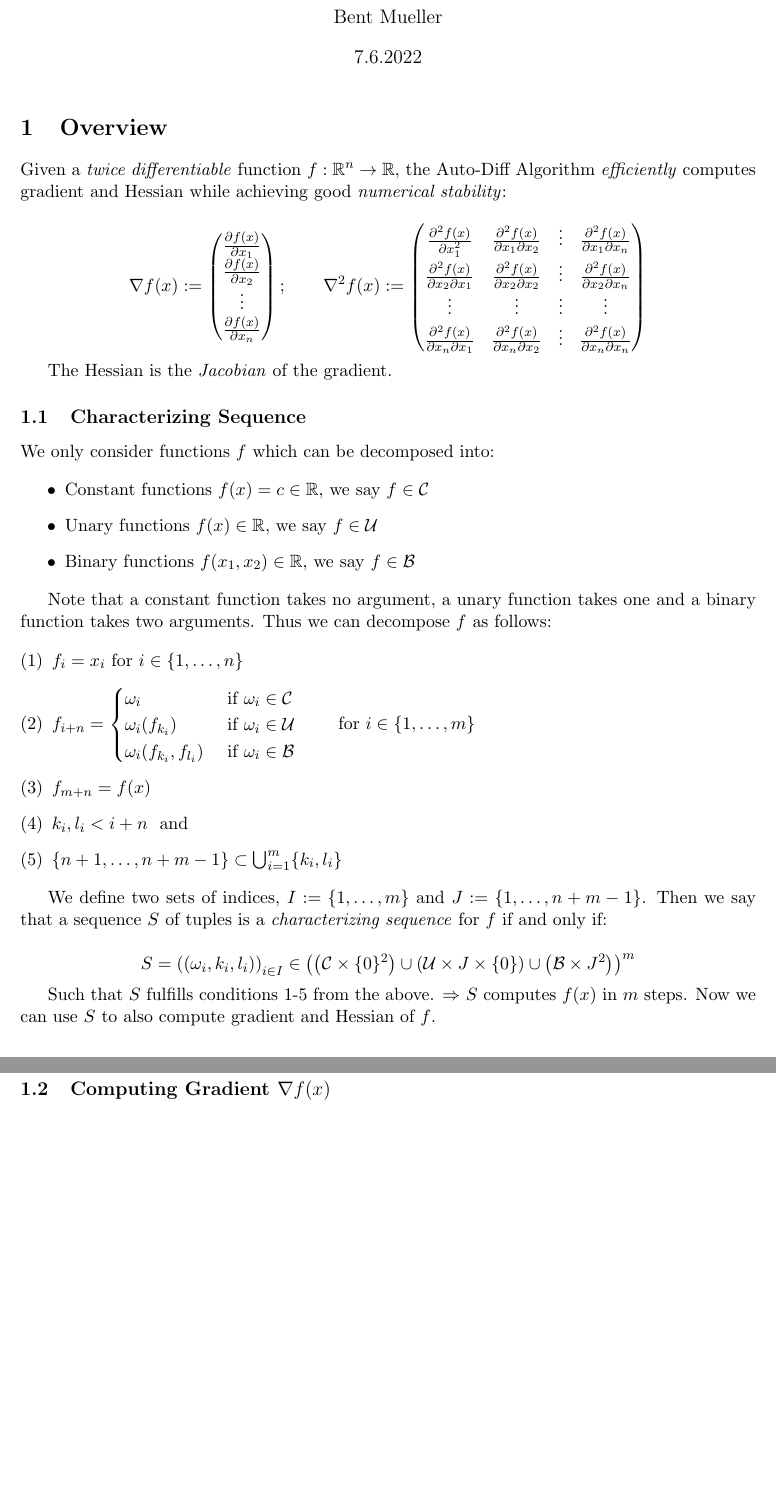
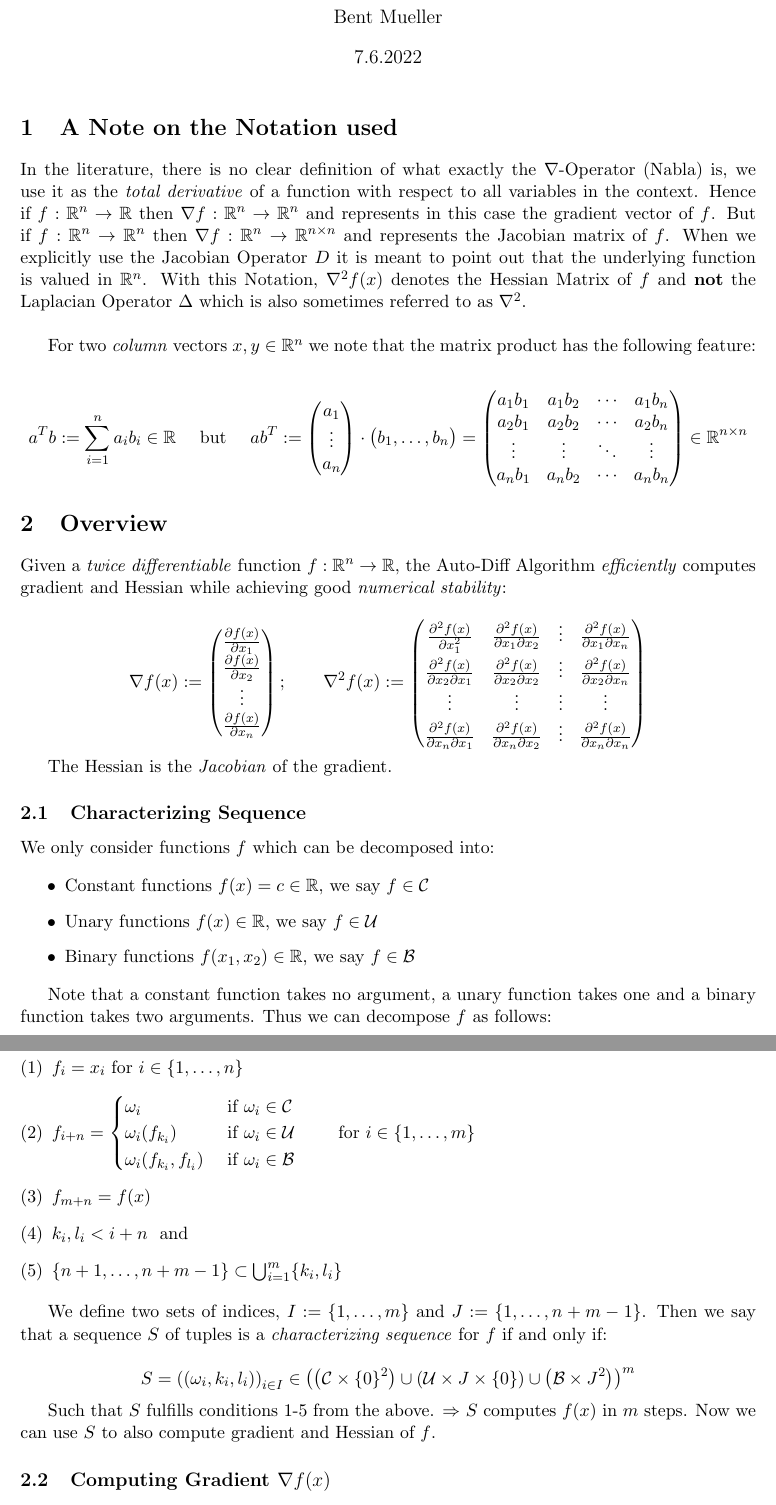
Before and after one commit to data-stepper/latex-university-shit, a LaTeX document (Abgaben/Optimization_Seminar/handout.tex): two parts of pages 1 and 2 of 3, joined at a grey line, cut so that both start at the same text, the shorter picture padded with empty space. Compiled offline with pdfLaTeX.

Commit message:
Added one example

```diff
--- a/Abgaben/Optimization_Seminar/handout.tex
+++ b/Abgaben/Optimization_Seminar/handout.tex
@@ -55,6 +55,45 @@
 \author{Bent Mueller}
 \date{7.6.2022}
 \maketitle
+
+\section{A Note on the Notation used}
+
+In the literature, there is no clear definition of what exactly the
+$\nabla$-Operator (Nabla) is, we use it as the \textit{total derivative}
+of a function with respect to all variables in the context.
+Hence if $f: \R^n \to \R$ then $\nabla f: \R^n \to \R^n$ and represents
+in this case the gradient vector of $f$. But if $f: \R^n \to \R^n$ then
+$\nabla f: \R^n \to \R^{n \times n}$ and represents the Jacobian matrix
+of $f$. When we explicitly use the Jacobian Operator $D$ it is meant to point out
+that the underlying function is valued in $\R^n$.
+With this Notation, $\nabla ^2 f(x)$ denotes the Hessian Matrix of $f$ and
+\textbf{not} the Laplacian Operator $\Delta$ which is also sometimes
+referred to as $\nabla ^2$.
+\\
+
+For two \textit{column} vectors $x, y \in \R^n$ we note that the matrix product
+has the following feature:
+
+\[
+	a^{T} b := \sum_{i=1}^n a_i b_i \in \R
+	\quad
+	\text{ but }
+	\quad
+	a b^{T} :=
+	\begin{pmatrix} a_1 \\ \vdots \\ a_n \end{pmatrix}
+	\cdot
+	\begin{pmatrix}
+		b_1, \ldots, b_n
+	\end{pmatrix}
+	=
+	\begin{pmatrix}
+		a_1 b_1 & a_1 b_2 & \cdots & a_1 b_n \\
+		a_2 b_1 & a_2 b_2 & \cdots & a_2 b_n \\
+		\vdots  & \vdots  & \ddots & \vdots  \\
+		a_n b_1 & a_n b_2 & \cdots & a_n b_n
+	\end{pmatrix}
+	\in \R^{n \times n}
+\]
 
 \section{Overview}
 
```
